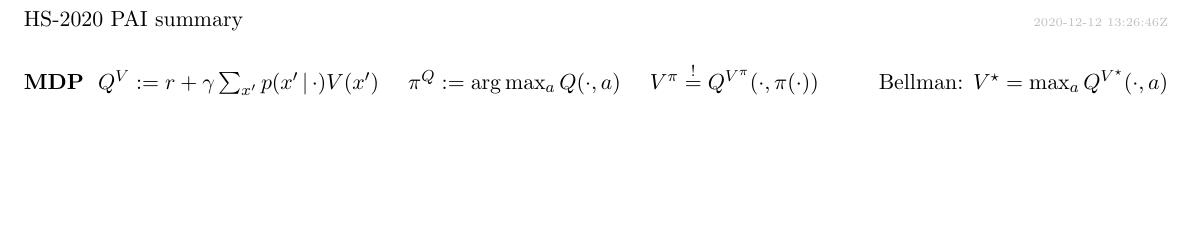
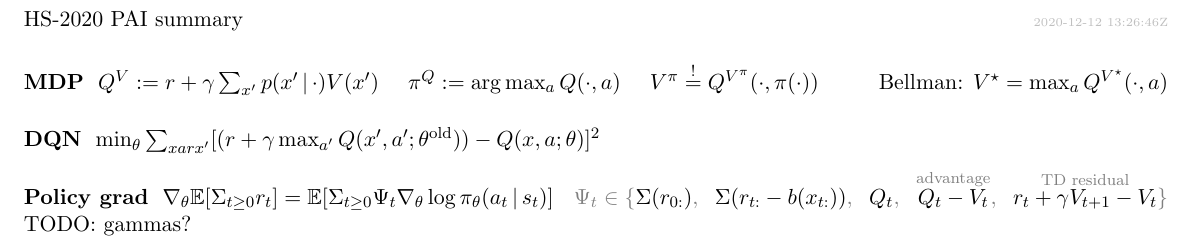
Before and after one commit to numpde/pai_summary, a LaTeX document (tex/summary.tex): part of the page, cut so that both start at the same text, the shorter picture padded with empty space. Compiled offline with pdfLaTeX.

Commit message:
Policy grad

```diff
--- a/tex/summary.tex
+++ b/tex/summary.tex
@@ -13,6 +13,9 @@
 \usepackage{epstopdf}
 \usepackage[hidelinks]{hyperref}
 
+
+% https://tex.stackexchange.com/questions/13843/vertical-spacing-with-underbrace-command
+\usepackage{mathtools}
 
 % https://tex.stackexchange.com/questions/59517/label-rows-of-a-matrix-by-characters
 \usepackage{nicematrix}
@@ -96,5 +99,63 @@ $
 	Q^{V^\star}(\slot, a)
 $
 
+\subsubsection*{DQN}
+
+$
+	\min_\theta
+	\sum_{xarx'}
+	[
+		(r + \gamma \max_{a'} Q(x', a'; \theta^\text{old}))
+		-
+		Q(x, a; \theta)
+	]^2
+$
+
+
+\subsubsection*{Policy grad}
+
+%
+$
+\nabla_\theta \IE[\Sigma_{t \geq 0} r_t] =
+\IE[\Sigma_{t \geq 0} \Psi_t \nabla_\theta \log \pi_\theta(a_t \given s_t)]
+$
+\hfill
+$
+	\color{gray}
+	\Psi_t \in
+	\{
+		{\color{black}
+			\Sigma(r_{0:})
+		},
+		\hfill
+		{\color{black}
+			\Sigma(r_{t:} - b(x_{t:}))
+		},
+		\hfill
+		{\color{black}
+			Q_t
+		},
+		\hfill
+		{\color{black}
+			\smash{\stackrel{{
+				\color{gray}
+				\text{advantage}
+			}}{Q_t - V_t}}
+		},
+		\hfill
+		{\color{black}
+			\smash{\stackrel{{
+				\color{gray}
+				\text{TD residual}
+			}}{r_t + \gamma V_{t + 1} - V_t}}
+		}
+	\}
+$
+
+TODO: gammas?
+%
+% Source: https://arxiv.org/pdf/1506.02438.pdf
+% Added \gamma
+
 \leavevmode\vfill
 \end{document}
```
